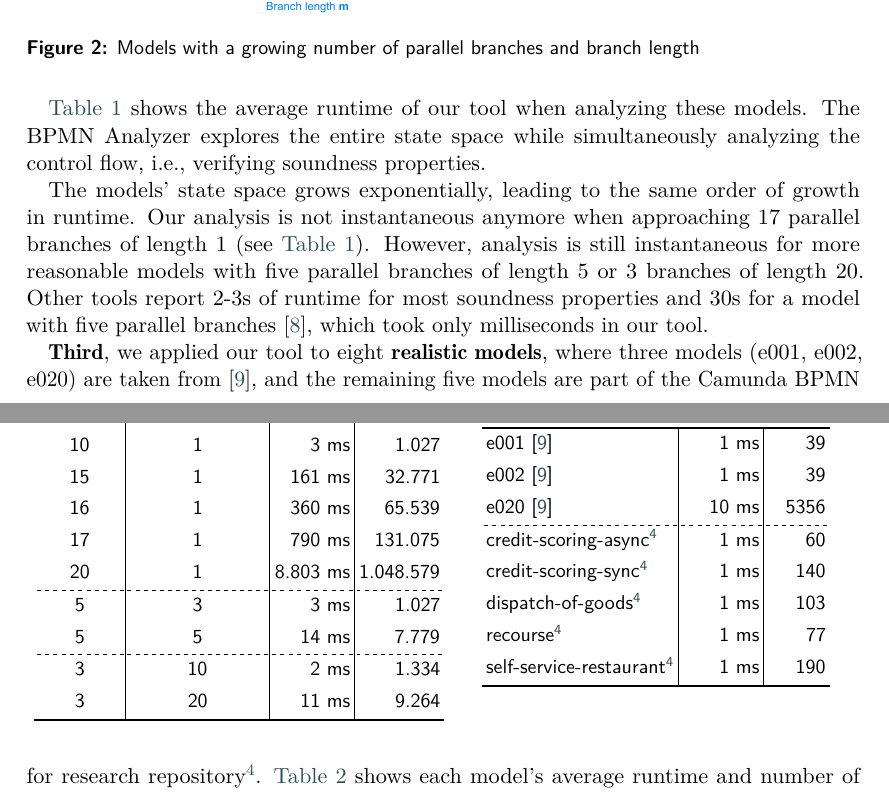
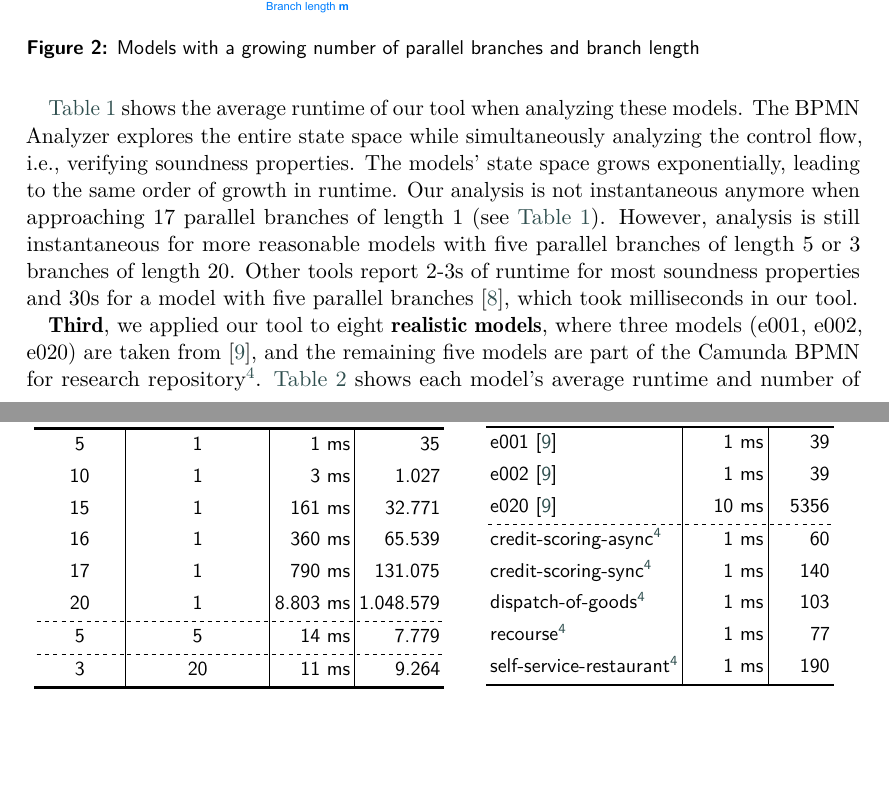
Before and after one commit to timKraeuter/BPM-2024-Demos, a LaTeX document (main.tex): two parts of pages 3 and 4 of 8, joined at a grey line, cut so that both start at the same text, the shorter picture padded with empty space. Compiled offline with pdfLaTeX; a LaTeX package or settings file that is missing is left out.

Commit message:
Save space

```diff
--- a/main.tex
+++ b/main.tex
@@ -132,6 +132,10 @@ We generated a data set of models~\cite{krauterInstantaneousComprehensibleFixabl
 
 \autoref{tab:parallel-branches-benchmark} shows the average runtime of our tool when analyzing these models.
 The BPMN Analyzer explores the entire state space while simultaneously analyzing the control flow, i.e., verifying soundness properties.
+The models' state space grows exponentially, leading to the same order of growth in runtime.
+Our analysis is not instantaneous anymore when approaching 17 parallel branches of length 1 (see \autoref{tab:parallel-branches-benchmark}).
+However, analysis is still instantaneous for more reasonable models with five parallel branches of length 5 or 3 branches of length 20.
+Other tools report 2-3s of runtime for most soundness properties and 30s for a model with five parallel branches~\cite{corradiniFormalApproachAnalysis2021}, which took milliseconds in our tool.
 
 \begin{table}[ht]
     \begin{minipage}{.51\linewidth}
@@ -143,7 +147,7 @@ The BPMN Analyzer explores the entire state space while simultaneously analyzing
 	   		column{1-X} = {c},
 	   		column{Y-Z} = {r},
 	   		hline{1, 2, Z} = {-}{1.2pt, solid}, % Z is the last row/column
-	   		hline{8, 10} = {-}{dashed},
+	   		hline{8, 9} = {-}{dashed},
 	   		vline{2-Y} = {2-Z}{solid}, % Y is the second to last row/column
 	   	}
 	       \textbf{Branches} & \textbf{Branch Length} &\textbf{Runtime} & \textbf{States} \\
@@ -153,9 +157,7 @@ The BPMN Analyzer explores the entire state space while simultaneously analyzing
 	       16 & 1 & 360 ms& 65.539 \\
 	       17 & 1 & 790 ms& 131.075 \\
 	       20 & 1 & 8.803 ms& 1.048.579 \\
-	       5 & 3 & 3 ms& 1.027 \\
 	       5 & 5 & 14 ms& 7.779 \\
-	       3 & 10 & 2 ms& 1.334 \\
 	       3 & 20 & 11 ms& 9.264 \\
 	   \end{tblr}
     \end{minipage}%
@@ -183,14 +185,8 @@ The BPMN Analyzer explores the entire state space while simultaneously analyzing
     \end{minipage}
 \end{table}
 
-The models' state space grows exponentially, leading to the same order of growth in runtime.
-Our analysis is not instantaneous anymore when approaching 17 parallel branches of length 1 (see \autoref{tab:parallel-branches-benchmark}).
-However, analysis is still instantaneous for more reasonable models with five parallel branches of length 5 or 3 branches of length 20.
-Other tools report 2-3s of runtime for most soundness properties and 30s for a model with five parallel branches~\cite{corradiniFormalApproachAnalysis2021}, which took only milliseconds in our tool.
-
 \textbf{Third}, we applied our tool to eight \textbf{realistic models}, where three models (e001, e002, e020) are taken from~\cite{houhouFirstOrderLogicVerification2022}, and the remaining five models are part of the Camunda BPMN for research repository\footnote{\url{https://github.com/camunda/bpmn-for-research} \label{footnote:camundaResearch}}.
 \autoref{tab:realistic-models-benchmark} shows each model's average runtime and number of states.
-
 The BPMN Analyzer takes 1-10ms for e001, e002, and e020~\cite{krauterInstantaneousComprehensibleFixable2024}, while~\cite{houhouFirstOrderLogicVerification2022} and~\cite{krauterFormalizationAnalysisBPMN2023} report 3.66-10.26s and 1-1.75s respectively.
 The benchmarks in~\cite{krauterFormalizationAnalysisBPMN2023} were run on the same hardware, while the machine used in~\cite{houhouFirstOrderLogicVerification2022} was slightly less powerful.
 To summarize, our analysis is instantaneous for nearly all models since most models have relatively small state spaces (less than 1000 states, see~\cite{fahlandAnalysisDemandInstantaneous2011}).
```
Also changed, not shown: main.tex (2 more changed lines).
